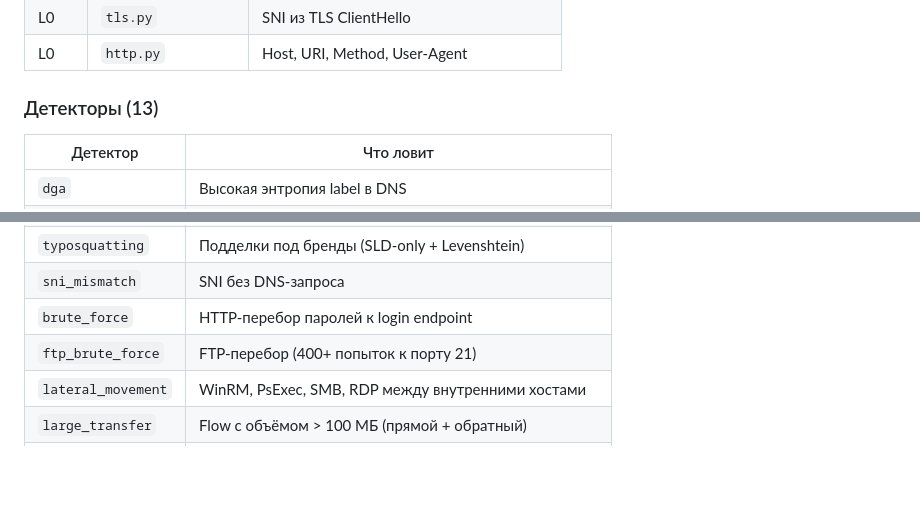
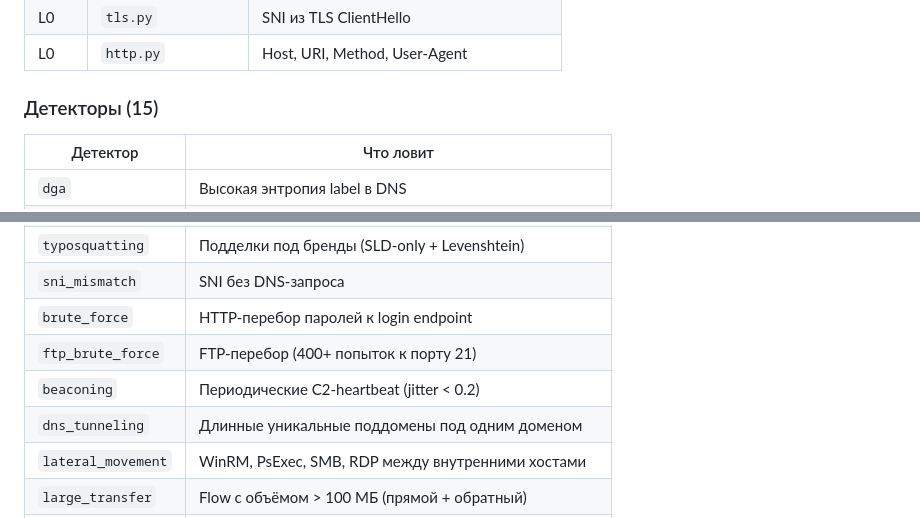
Before and after one commit to v314xm/paradox, a Markdown page: README.md, 2 parts joined by grey strips. Drawn GitHub-style; blank space fills up the shorter version.

```diff
--- a/README.md
+++ b/README.md
@@ -111,7 +113,7 @@ Scapy используется точечно — только для DNS-payloa
 | L0 | `tls.py` | SNI из TLS ClientHello |
 | L0 | `http.py` | Host, URI, Method, User-Agent |
 
-### Детекторы (13)
+### Детекторы (15)
 
 | Детектор | Что ловит |
 |---|---|
@@ -125,6 +127,8 @@ Scapy используется точечно — только для DNS-payloa
 | `sni_mismatch` | SNI без DNS-запроса |
 | `brute_force` | HTTP-перебор паролей к login endpoint |
 | `ftp_brute_force` | FTP-перебор (400+ попыток к порту 21) |
+| `beaconing` | Периодические C2-heartbeat (jitter < 0.2) |
+| `dns_tunneling` | Длинные уникальные поддомены под одним доменом |
 | `lateral_movement` | WinRM, PsExec, SMB, RDP между внутренними хостами |
 | `large_transfer` | Flow с объёмом > 100 МБ (прямой + обратный) |
 | `vulnerable_path` | Уязвимые пути (wp-login, .env) + web_scanner |
```
Also changed, not shown: other parts of README.md (+29 -10 lines), MODULES.md (+101 -62 lines).
